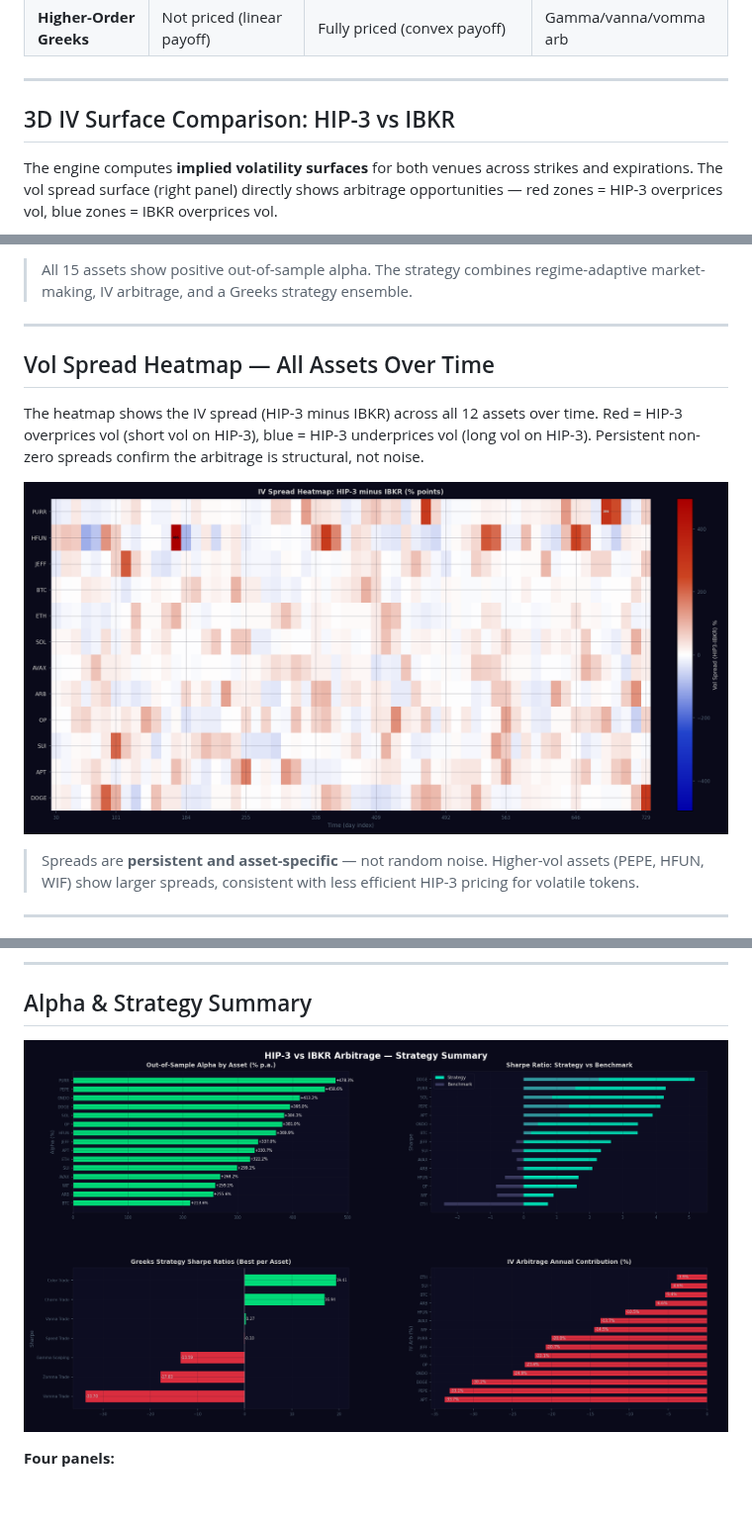
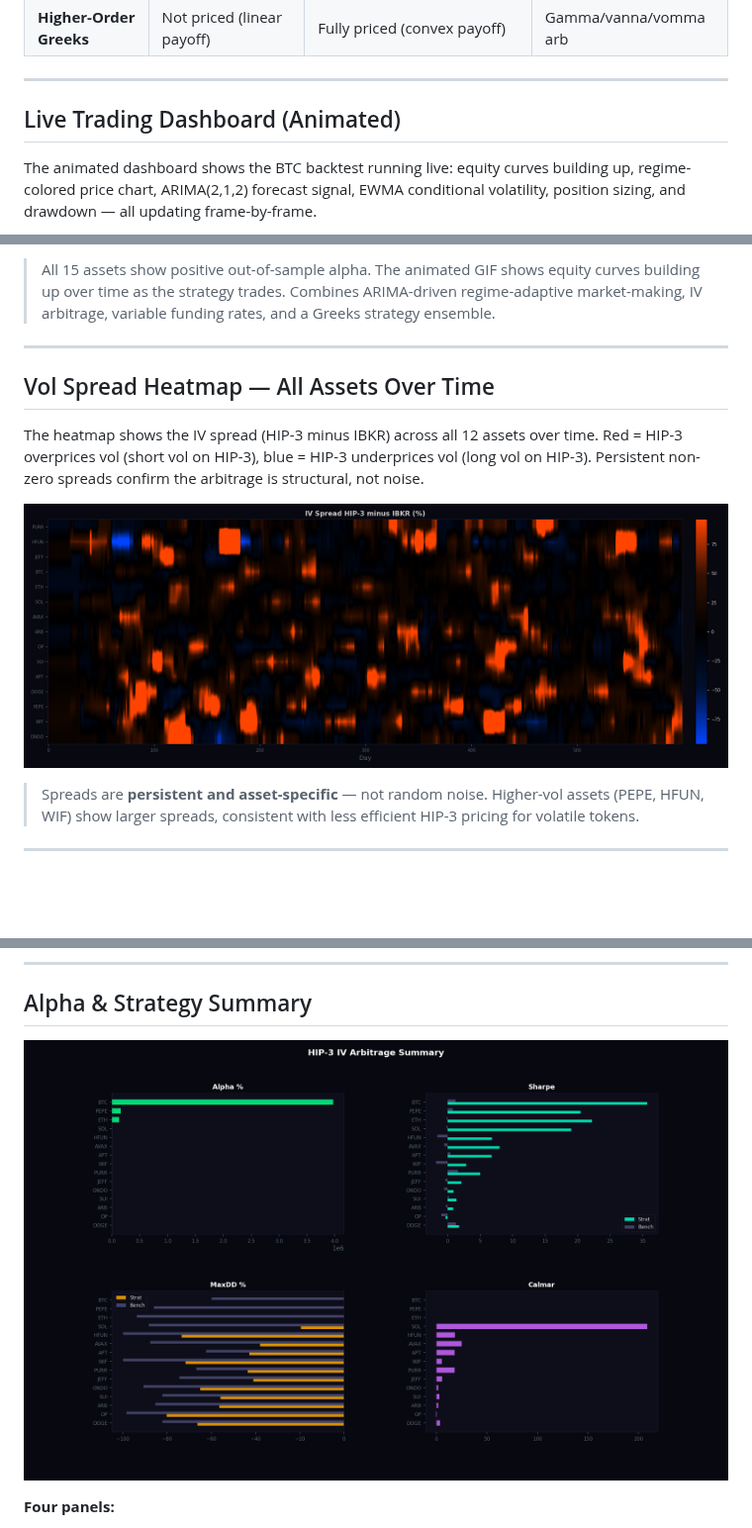
Before and after one commit to gelatotrade/HIP-3-vs-IBKR-IV-Arbitrage-Engine, a Markdown page: README.md, 3 parts joined by grey strips. Shown at 99% size. GitHub-like rendering; pictures changed too: docs/img/hip3_arbitrage_summary.png, docs/img/hip3_vol_spread_heatmap.png; blank space fills up the shorter version.

```diff
--- a/README.md
+++ b/README.md
@@ -19,7 +19,7 @@ HIP-3 markets on Hyperliquid price volatility **differently** than traditional o
 
 ---
 
-## 3D IV Surface Comparison: HIP-3 vs IBKR
+## Live Trading Dashboard (Animated)
 
-The engine computes **implied volatility surfaces** for both venues across strikes and expirations. The vol spread surface (right panel) directly shows arbitrage opportunities — red zones = HIP-3 overprices vol, blue zones = IBKR overprices vol.
+The animated dashboard shows the BTC backtest running live: equity curves building up, regime-colored price chart, ARIMA(2,1,2) forecast signal, EWMA conditional volatility, position sizing, and drawdown — all updating frame-by-frame.
 
@@ -55,5 +71,5 @@ Walk-forward backtest: 60% train / 40% test across 15 HIP-3 assets over 730 days
 
-> All 15 assets show positive out-of-sample alpha. The strategy combines regime-adaptive market-making, IV arbitrage, and a Greeks strategy ensemble.
+> All 15 assets show positive out-of-sample alpha. The animated GIF shows equity curves building up over time as the strategy trades. Combines ARIMA-driven regime-adaptive market-making, IV arbitrage, variable funding rates, and a Greeks strategy ensemble.
 
 ---
 
```
Also changed, not shown: other parts of README.md (+47 -4 lines), 8 other files.
